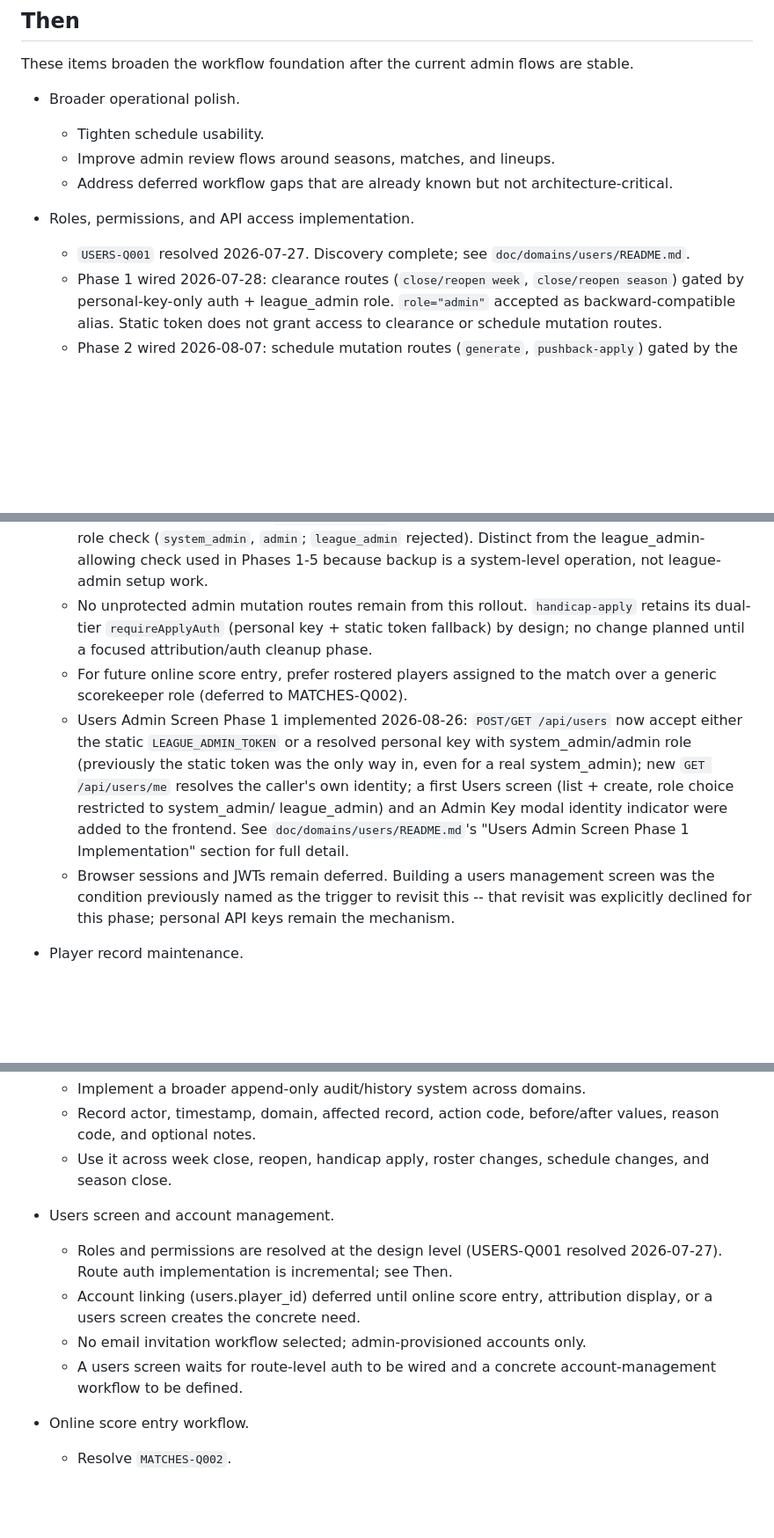
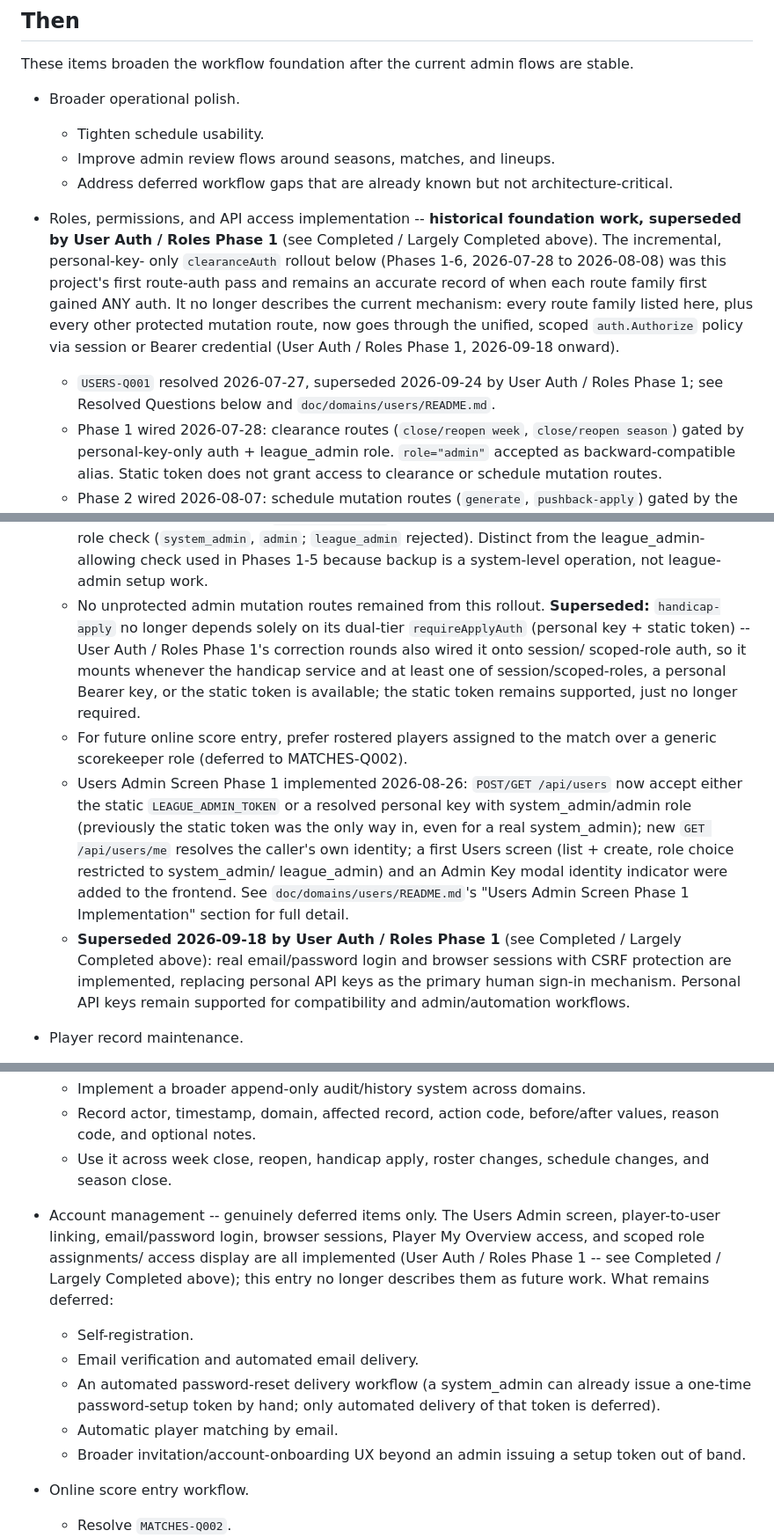
Before and after one commit to JJJASONM/league-app, a Markdown page: doc/roadmap.md, 3 parts joined by grey strips. Shown at 88% size. Rendered like a GitHub page; blank space fills up the shorter version.

```diff
--- a/doc/roadmap.md
+++ b/doc/roadmap.md
@@ -196,8 +113,18 @@ stable.
   - Address deferred workflow gaps that are already known but not
     architecture-critical.
 
-- Roles, permissions, and API access implementation.
-  - `USERS-Q001` resolved 2026-07-27. Discovery complete; see
+- Roles, permissions, and API access implementation -- **historical
+  foundation work, superseded by User Auth / Roles Phase 1** (see
+  Completed / Largely Completed above). The incremental, personal-key-
+  only `clearanceAuth` rollout below (Phases 1-6, 2026-07-28 to
+  2026-08-08) was this project's first route-auth pass and remains an
+  accurate record of when each route family first gained ANY auth. It
+  no longer describes the current mechanism: every route family listed
+  here, plus every other protected mutation route, now goes through the
+  unified, scoped `auth.Authorize` policy via session or Bearer
+  credential (User Auth / Roles Phase 1, 2026-09-18 onward).
+  - `USERS-Q001` resolved 2026-07-27, superseded 2026-09-24 by User Auth
+    / Roles Phase 1; see Resolved Questions below and
     `doc/domains/users/README.md`.
   - Phase 1 wired 2026-07-28: clearance routes (`close/reopen week`,
     `close/reopen season`) gated by personal-key-only auth + league_admin role.
@@ -220,10 +147,14 @@ stable.
     rejected). Distinct from the league_admin-allowing check used in Phases
     1-5 because backup is a system-level operation, not league-admin setup
     work.
-  - No unprotected admin mutation routes remain from this rollout.
-    `handicap-apply` retains its dual-tier `requireApplyAuth` (personal key +
-    static token fallback) by design; no change planned until a focused
-    attribution/auth cleanup phase.
+  - No unprotected admin mutation routes remained from this rollout.
+    **Superseded:** `handicap-apply` no longer depends solely on its
+    dual-tier `requireApplyAuth` (personal key + static token) -- User
+    Auth / Roles Phase 1's correction rounds also wired it onto session/
+    scoped-role auth, so it mounts whenever the handicap service and at
+    least one of session/scoped-roles, a personal Bearer key, or the
+    static token is available; the static token remains supported, just
+    no longer required.
   - For future online score entry, prefer rostered players assigned to the
     match over a generic scorekeeper role (deferred to MATCHES-Q002).
   - Users Admin Screen Phase 1 implemented 2026-08-26: `POST/GET
@@ -235,10 +166,11 @@ stable.
     league_admin) and an Admin Key modal identity indicator were added to
     the frontend. See `doc/domains/users/README.md`'s "Users Admin Screen
     Phase 1 Implementation" section for full detail.
-  - Browser sessions and JWTs remain deferred. Building a users management
-    screen was the condition previously named as the trigger to revisit
-    this -- that revisit was explicitly declined for this phase; personal
-    API keys remain the mechanism.
+  - **Superseded 2026-09-18 by User Auth / Roles Phase 1** (see Completed
+    / Largely Completed above): real email/password login and browser
+    sessions with CSRF protection are implemented, replacing personal API
+    keys as the primary human sign-in mechanism. Personal API keys remain
+    supported for compatibility and admin/automation workflows.
 
 - Player record maintenance.
   - Build a merge UI (preview, confirm) on top of the safe-merge backend after
@@ -275,14 +207,20 @@ admin workflows are stable.
   - Use it across week close, reopen, handicap apply, roster changes, schedule
     changes, and season close.
 
-- Users screen and account management.
-  - Roles and permissions are resolved at the design level (USERS-Q001
-    resolved 2026-07-27). Route auth implementation is incremental; see Then.
-  - Account linking (users.player_id) deferred until online score entry,
-    attribution display, or a users screen creates the concrete need.
-  - No email invitation workflow selected; admin-provisioned accounts only.
-  - A users screen waits for route-level auth to be wired and a concrete
-    account-management workflow to be defined.
+- Account management -- genuinely deferred items only. The Users Admin
+  screen, player-to-user linking, email/password login, browser
+  sessions, Player My Overview access, and scoped role assignments/
+  access display are all implemented (User Auth / Roles Phase 1 -- see
+  Completed / Largely Completed above); this entry no longer describes
+  them as future work. What remains deferred:
+  - Self-registration.
+  - Email verification and automated email delivery.
+  - An automated password-reset delivery workflow (a system_admin can
+    already issue a one-time password-setup token by hand; only
+    automated delivery of that token is deferred).
+  - Automatic player matching by email.
+  - Broader invitation/account-onboarding UX beyond an admin issuing a
+    setup token out of band.
 
 - Online score entry workflow.
   - Resolve `MATCHES-Q002`.
```
Also changed, not shown: other parts of doc/roadmap.md (+72 -97 lines).
